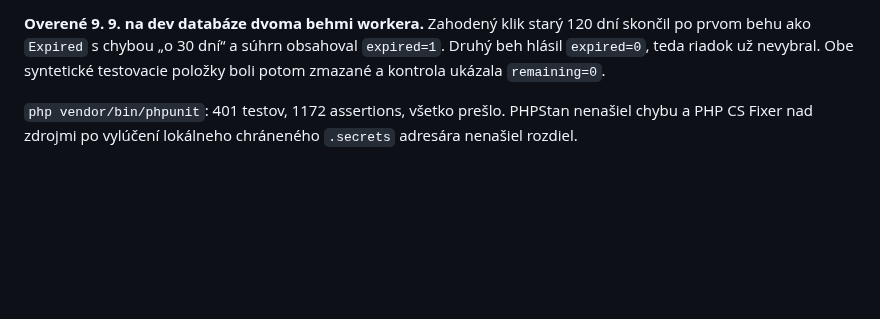
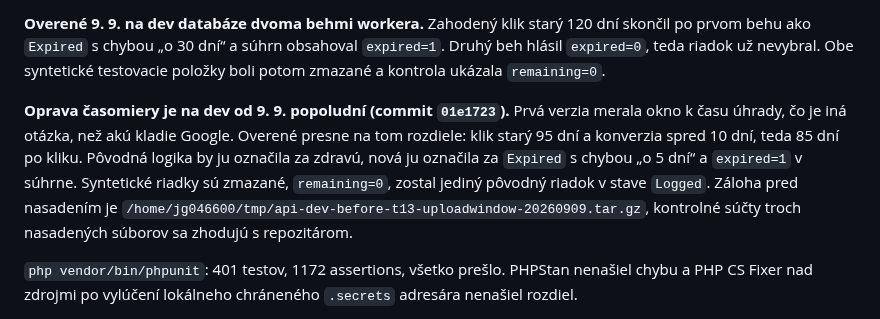
Before and after one commit to Leadris/filthyfilter, a Markdown page: docs/STATUS.md, the part around the change. GitHub-like rendering; blank space fills up the shorter version.

Commit message:
docs: oprava T13 je nasadena a overena na dev
Overene presne na rozdiele medzi starou a novou casomierou: konverzia 85 dni
po kliku, upload v den 95. Zapisana je aj zaloha a zhoda kontrolnych suctov.

Co-Authored-By: Claude Opus 5 <noreply@anthropic.com>

```diff
--- a/docs/STATUS.md
+++ b/docs/STATUS.md
@@ -103,6 +103,15 @@ podľa pôvodnej konvencie iba v migráciách, nie v `db/schema.sql`.
 skončil po prvom behu ako `Expired` s chybou „o 30 dní“ a súhrn obsahoval
 `expired=1`. Druhý beh hlásil `expired=0`, teda riadok už nevybral. Obe syntetické
 testovacie položky boli potom zmazané a kontrola ukázala `remaining=0`.
+
+**Oprava časomiery je na dev od 9. 9. popoludní (commit `01e1723`).** Prvá verzia
+merala okno k času úhrady, čo je iná otázka, než akú kladie Google. Overené presne
+na tom rozdiele: klik starý 95 dní a konverzia spred 10 dní, teda 85 dní po kliku.
+Pôvodná logika by ju označila za zdravú, nová ju označila za `Expired` s chybou
+„o 5 dní“ a `expired=1` v súhrne. Syntetické riadky sú zmazané, `remaining=0`,
+zostal jediný pôvodný riadok v stave `Logged`. Záloha pred nasadením je
+`/home/jg046600/tmp/api-dev-before-t13-uploadwindow-20260909.tar.gz`, kontrolné
+súčty troch nasadených súborov sa zhodujú s repozitárom.
 
 `php vendor/bin/phpunit`: 401 testov, 1172 assertions, všetko prešlo. PHPStan
 nenašiel chybu a PHP CS Fixer nad zdrojmi po vylúčení lokálneho chráneného
```
